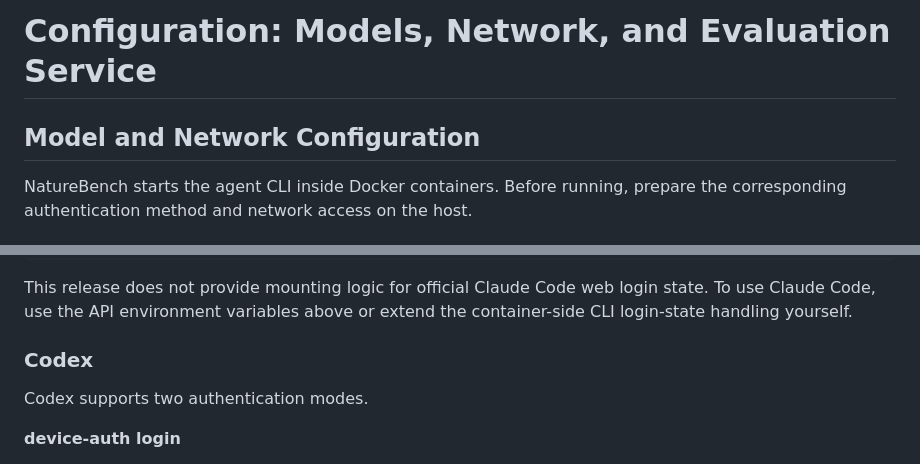
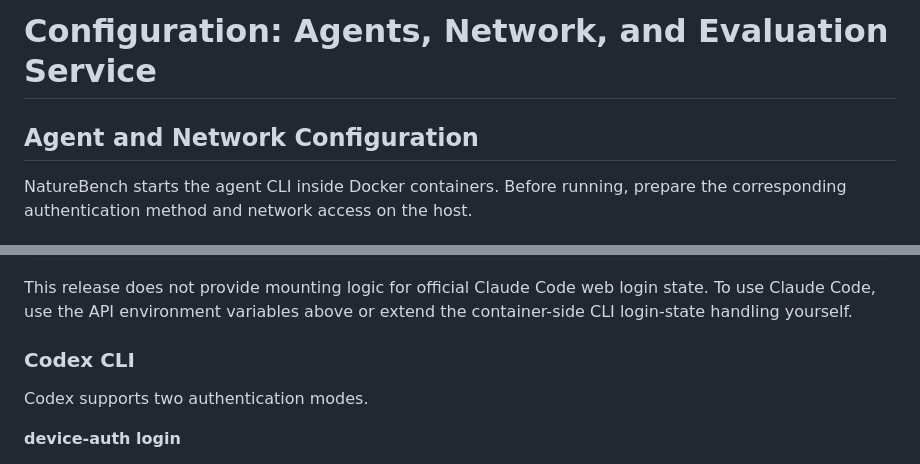
Before and after one commit to FrontisAI/NatureBench, a Markdown page: docs/configuration.md, 2 parts joined by grey strips. Rendered like a GitHub page.

Commit message:
docs(configuration): rename headings Model -> Agent
Co-Authored-By: Claude Opus 4.8 <noreply@anthropic.com>

```diff
--- a/docs/configuration.md
+++ b/docs/configuration.md
@@ -1,6 +1,6 @@
-# Configuration: Models, Network, and Evaluation Service
+# Configuration: Agents, Network, and Evaluation Service
 
-## Model and Network Configuration
+## Agent and Network Configuration
 
 NatureBench starts the agent CLI inside Docker containers. Before running, prepare the corresponding authentication method and network access on the host.
 
@@ -15,7 +15,7 @@ export ANTHROPIC_BASE_URL=...
 
 This release does not provide mounting logic for official Claude Code web login state. To use Claude Code, use the API environment variables above or extend the container-side CLI login-state handling yourself.
 
-### Codex
+### Codex CLI
 
 Codex supports two authentication modes.
 
```
